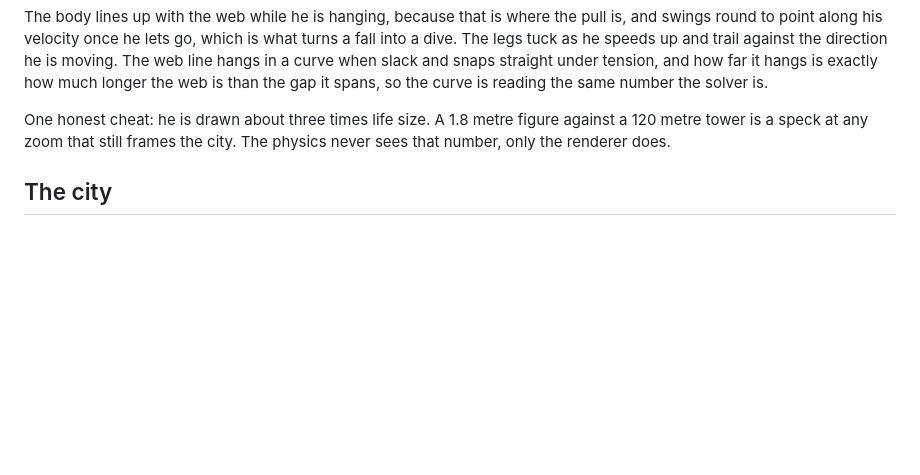
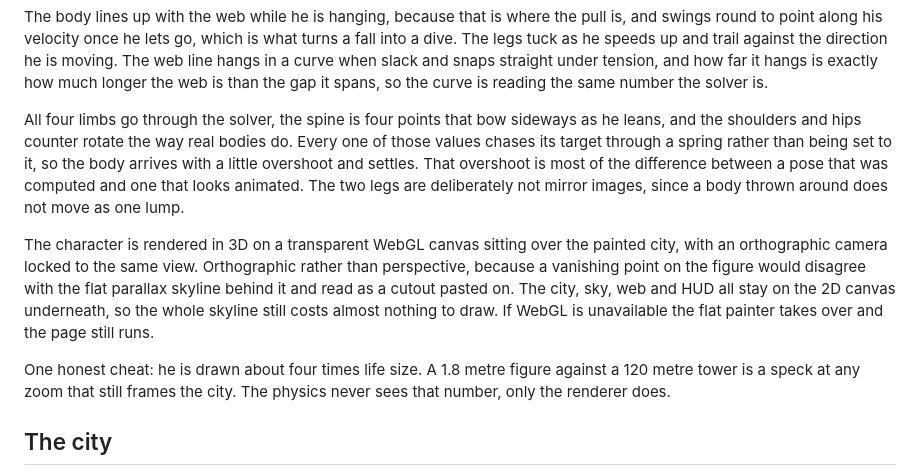
Before and after one commit to dmandalik/Spiderman-Physics-Sim, a Markdown page: README.md, the part around the change. GitHub-like rendering; blank space fills up the shorter version.

Commit message:
note the 3d layer in the readme

```diff
--- a/README.md
+++ b/README.md
@@ -67,7 +67,23 @@ the direction he is moving. The web line hangs in a curve when slack and snaps
 straight under tension, and how far it hangs is exactly how much longer the web
 is than the gap it spans, so the curve is reading the same number the solver is.
 
-One honest cheat: he is drawn about three times life size. A 1.8 metre figure
+All four limbs go through the solver, the spine is four points that bow
+sideways as he leans, and the shoulders and hips counter rotate the way real
+bodies do. Every one of those values chases its target through a spring rather
+than being set to it, so the body arrives with a little overshoot and settles.
+That overshoot is most of the difference between a pose that was computed and
+one that looks animated. The two legs are deliberately not mirror images, since
+a body thrown around does not move as one lump.
+
+The character is rendered in 3D on a transparent WebGL canvas sitting over the
+painted city, with an orthographic camera locked to the same view. Orthographic
+rather than perspective, because a vanishing point on the figure would disagree
+with the flat parallax skyline behind it and read as a cutout pasted on. The
+city, sky, web and HUD all stay on the 2D canvas underneath, so the whole
+skyline still costs almost nothing to draw. If WebGL is unavailable the flat
+painter takes over and the page still runs.
+
+One honest cheat: he is drawn about four times life size. A 1.8 metre figure
 against a 120 metre tower is a speck at any zoom that still frames the city.
 The physics never sees that number, only the renderer does.
 
```
